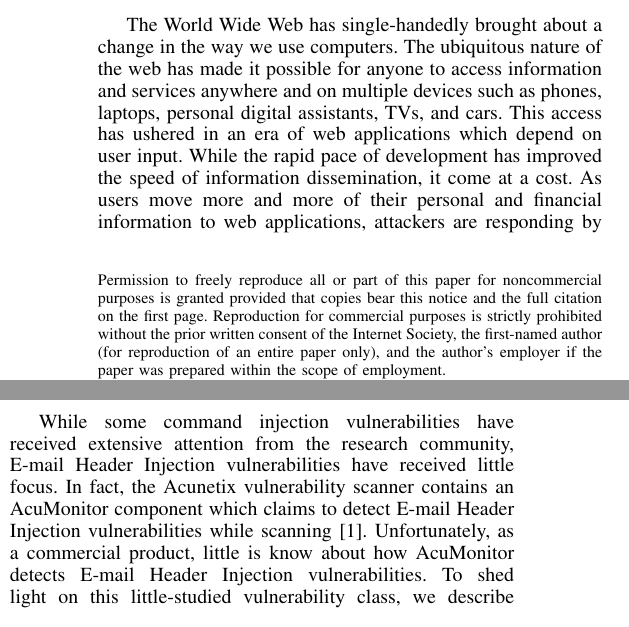
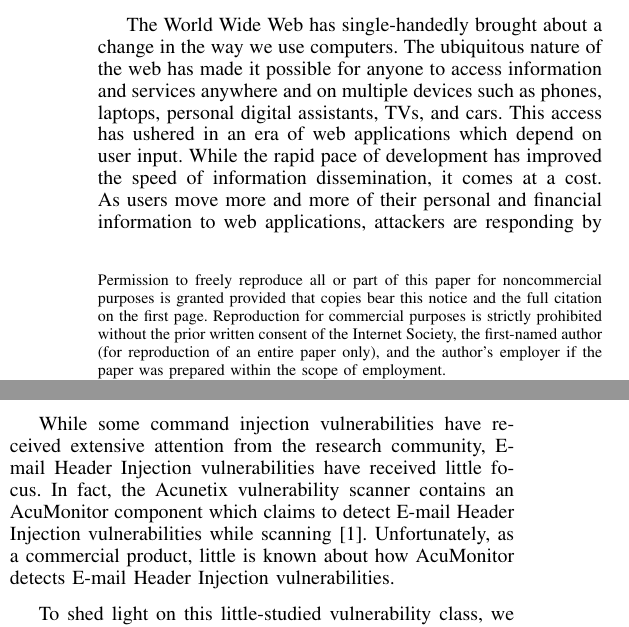
Before and after one commit to TDA/ehi_ndss_paper, a LaTeX paper (ehi_ndss.tex, which reads introduction.tex): two parts of the columns of page 1 of 14, joined at a grey line, cut so that both start at the same text. Compiled offline with pdfLaTeX.

Commit message:
proofread intro

```diff
--- a/introduction.tex
+++ b/introduction.tex
@@ -1,5 +1,6 @@
 \section{Introduction}
-The World Wide Web has single-handedly brought about a change in the way we use computers. The ubiquitous nature of the web has made it possible for anyone to access information and services anywhere and on multiple devices such as phones, laptops, personal digital assistants, TVs, and cars. This access has ushered in an era of web applications which depend on user input. While the rapid pace of development has improved the speed of information dissemination, it come at a cost. As users move more and more of their personal and financial information to web applications, attackers are responding by using web application vulnerabilities to access this lucrative data.
+The World Wide Web has single-handedly brought about a change in the way we use computers. The ubiquitous nature of the web has made it possible for anyone to access information and services anywhere and on multiple devices such as phones, laptops, personal digital assistants, TVs, and cars. This access has ushered in an era of web applications which depend on user input.
+While the rapid pace of development has improved the speed of information dissemination, it comes at a cost. As users move more and more of their personal and financial information to web applications, attackers are responding by using web application vulnerabilities to access this lucrative data.
 
 Many common and well-known web application vulnerabilities, such as SQL Injection and Cross-Site Scripting~\cite{OWASPT10}, are command injection vulnerabilities~\cite{commandinjection}, where malicious user input is used to alter the structure of a command (a SQL query in the case of SQL Injection and JavaScript code in the case of Cross-Site Scripting). Developers of web applications must use the correct sanitization routine in all paths leading from user input to a command.
 
@@ -7,9 +8,12 @@ Many common and well-known web application vulnerabilities, such as SQL Injectio
 
 With the proper injection string, \ehi vulnerabilities can be exploited by an attacker to inject additional headers, modify existing headers, or alter the contents of the \email---while still appearing to be from a legitimate source. \ehi exploits allow an attacker to perform \email spoofing, resulting in phishing attacks \emph{that are sent from the actual \email server}.
 
-While some command injection vulnerabilities have received extensive attention from the research community, \ehi vulnerabilities have received little focus. In fact, the Acunetix vulnerability scanner contains an AcuMonitor component which claims to detect \ehi vulnerabilities while scanning~\cite{acumonitor}. Unfortunately, as a commercial product, little is know about how AcuMonitor detects \ehi vulnerabilities. To shed light on this little-studied vulnerability class, we describe \ehi vulnerabilities and measure \ehi vulnerabilities on the web. To perform this measurement, we crawled the web, extracted forms with \email fields, and injected them with different payloads to infer the existence of an \ehi vulnerability. We then audited received \emails to see if any of the injected data was present. This allowed us to classify whether a particular URL was vulnerable to the attack. Our automated system works in a black-box manner, without looking at the web application's source code, and only analyzes the \emails we receive based on the injected payloads.
+While some command injection vulnerabilities have received extensive attention from the research community, \ehi vulnerabilities have received little focus. In fact, the Acunetix vulnerability scanner contains an AcuMonitor component which claims to detect \ehi vulnerabilities while scanning~\cite{acumonitor}. Unfortunately, as a commercial product, little is known about how AcuMonitor detects \ehi vulnerabilities.
+
+To shed light on this little-studied vulnerability class, we describe \ehi vulnerabilities and measure \ehi vulnerabilities on the web. To perform this measurement, we crawled the web, extracted forms with \email fields, and injected them with different payloads to infer the existence of an \ehi vulnerability. We then audited received \emails to see if any of the injected data was present. This allowed us to classify whether a particular URL was vulnerable to the attack. Our automated system works in a black-box manner, without looking at the web application's source code, and only analyzes the \emails we receive based on the injected payloads.
 %TODO Adam: Added a line to make clear that we wanted a quantification before attempting something like a source-code analyzer. This addresses reviewer 690B's concerns.
-The objective of our research is to study the prevalence of this vulnerability on the World Wide Web, and identify whether further research is required in this area.
+
+The objective of our research is to study the prevalence of this vulnerability on the World Wide Web and identify whether further research is required in this area.
 \\
 
 \noindent{}In summary, we make the following contributions:
```
